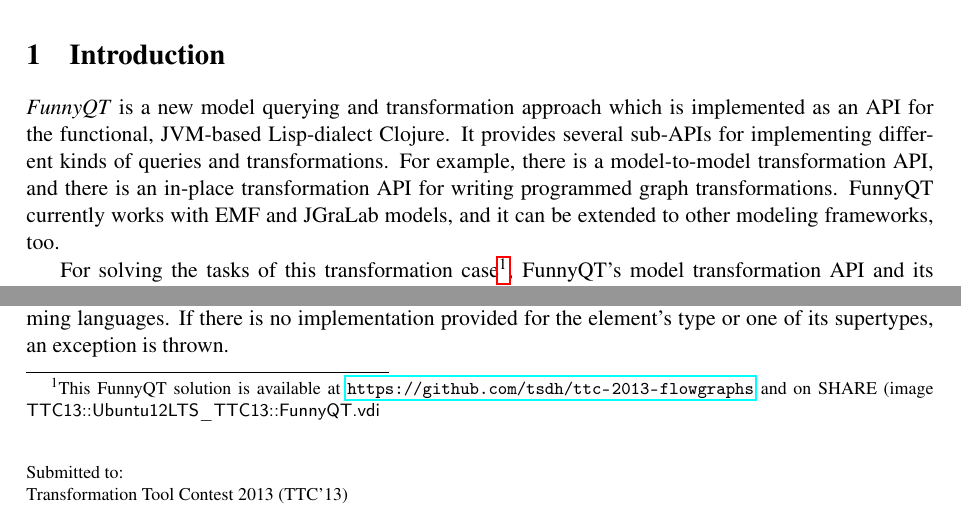
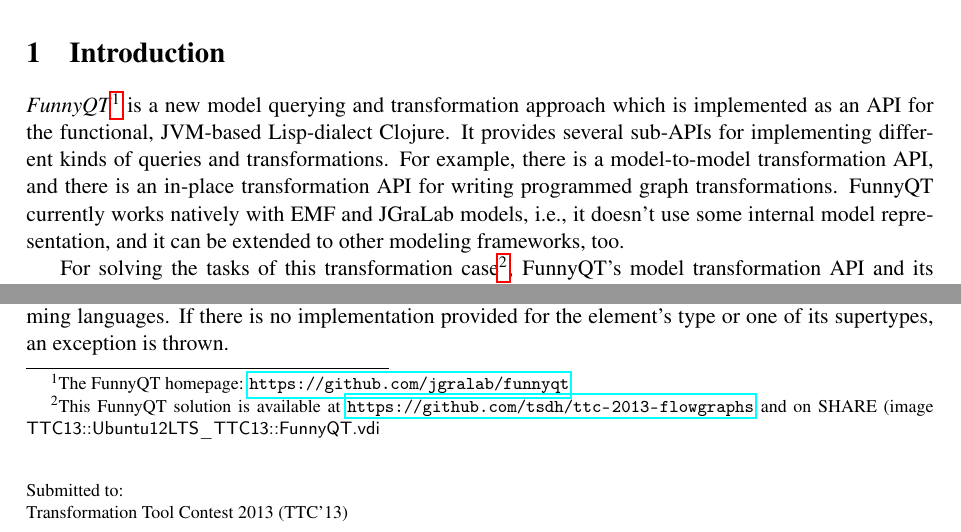
Before and after one commit to tsdh/ttc-2013-flowgraphs, a LaTeX paper (postproc/ttc13-funnyqt-flowgraph.tex): two parts of page 1 of 6, joined at a grey line, cut so that both start at the same text. Compiled offline with pdfLaTeX; a LaTeX package or settings file that is missing is left out.

Commit message:
last changes for CR version

```diff
--- a/postproc/ttc13-funnyqt-flowgraph.tex
+++ b/postproc/ttc13-funnyqt-flowgraph.tex
@@ -43,13 +43,15 @@
 \section{Introduction}
 \label{sec:introduction}
 
-\emph{FunnyQT} is a new model querying and transformation approach which is
-implemented as an API for the functional, JVM-based Lisp-dialect Clojure.  It
-provides several sub-APIs for implementing different kinds of queries and
-transformations.  For example, there is a model-to-model transformation API,
-and there is an in-place transformation API for writing programmed graph
-transformations.  FunnyQT currently works with EMF and JGraLab models, and it
-can be extended to other modeling frameworks, too.
+\emph{FunnyQT}\footnote{The FunnyQT homepage:
+  \url{https://github.com/jgralab/funnyqt}} is a new model querying and
+transformation approach which is implemented as an API for the functional,
+JVM-based Lisp-dialect Clojure.  It provides several sub-APIs for implementing
+different kinds of queries and transformations.  For example, there is a
+model-to-model transformation API, and there is an in-place transformation API
+for writing programmed graph transformations.  FunnyQT currently works natively
+with EMF and JGraLab models, i.e., it doesn't use some internal model
+representation, and it can be extended to other modeling frameworks, too.
 
 For solving the tasks of this transformation case\footnote{This FunnyQT
   solution is available at \url{https://github.com/tsdh/ttc-2013-flowgraphs}
```
Also changed, not shown: postproc/ttc13-funnyqt-flowgraph.bib (+2 -1 lines), postproc/ttc13-funnyqt-flowgraph.tex (2 more changed lines).
